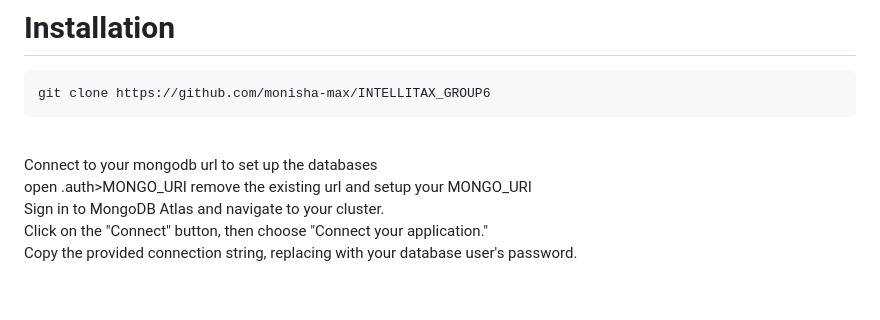
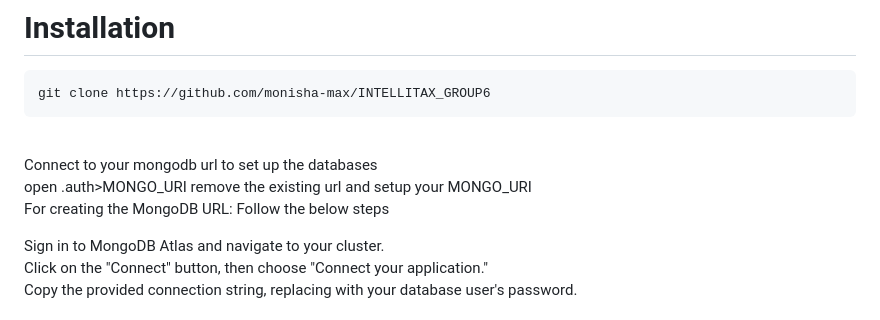
Before and after one commit to monisha-max/INTELLITAX_GROUP6, a Markdown page: README.md, the part around the change. Drawn GitHub-style.

```diff
--- a/README.md
+++ b/README.md
@@ -64,6 +64,9 @@ Connect to your mongodb url to set up the databases<br>
 open .auth>MONGO_URI
 remove the existing url and setup your MONGO_URI<be>
 
+For creating the MongoDB URL:
+Follow the below steps
+
 Sign in to MongoDB Atlas and navigate to your cluster.<br>
 Click on the "Connect" button, then choose "Connect your application."<br>
 Copy the provided connection string, replacing <password> with your database user's password.<br>
```
